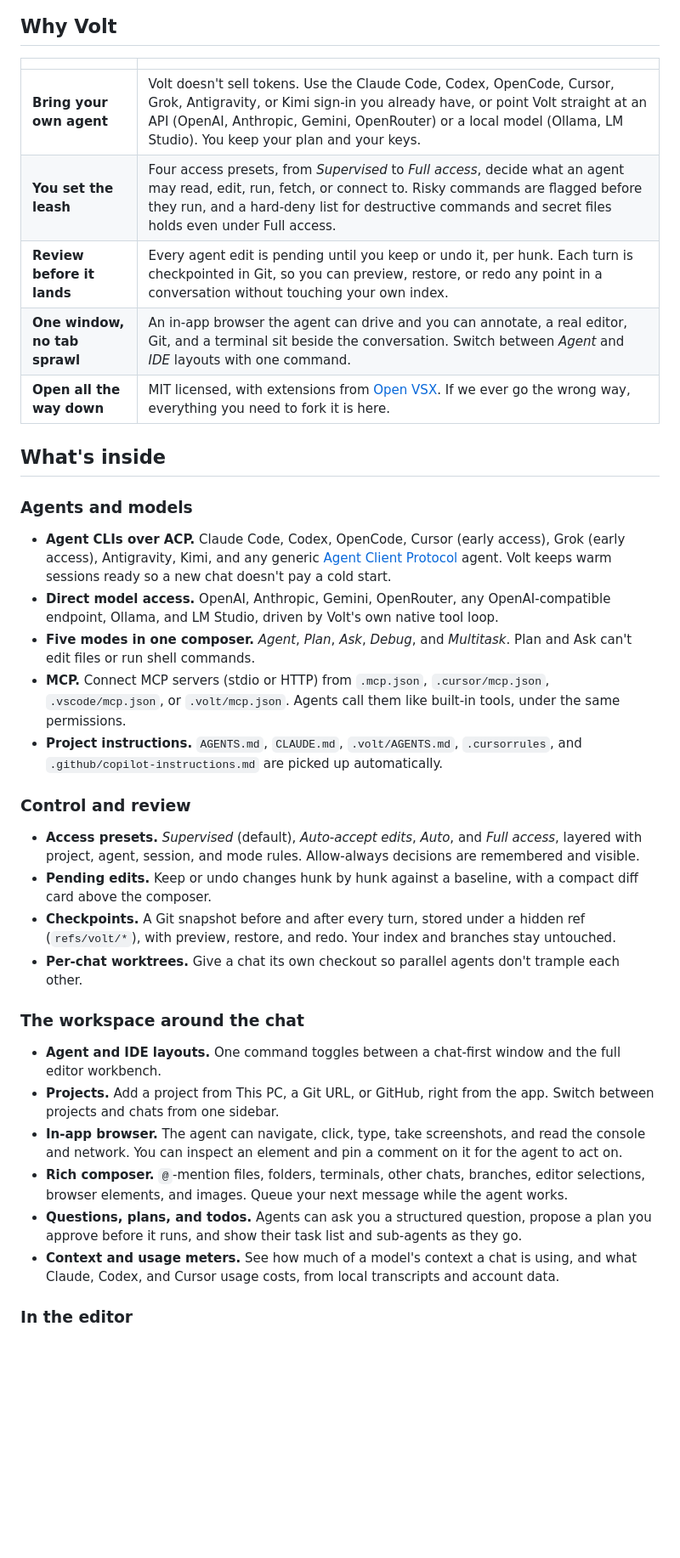
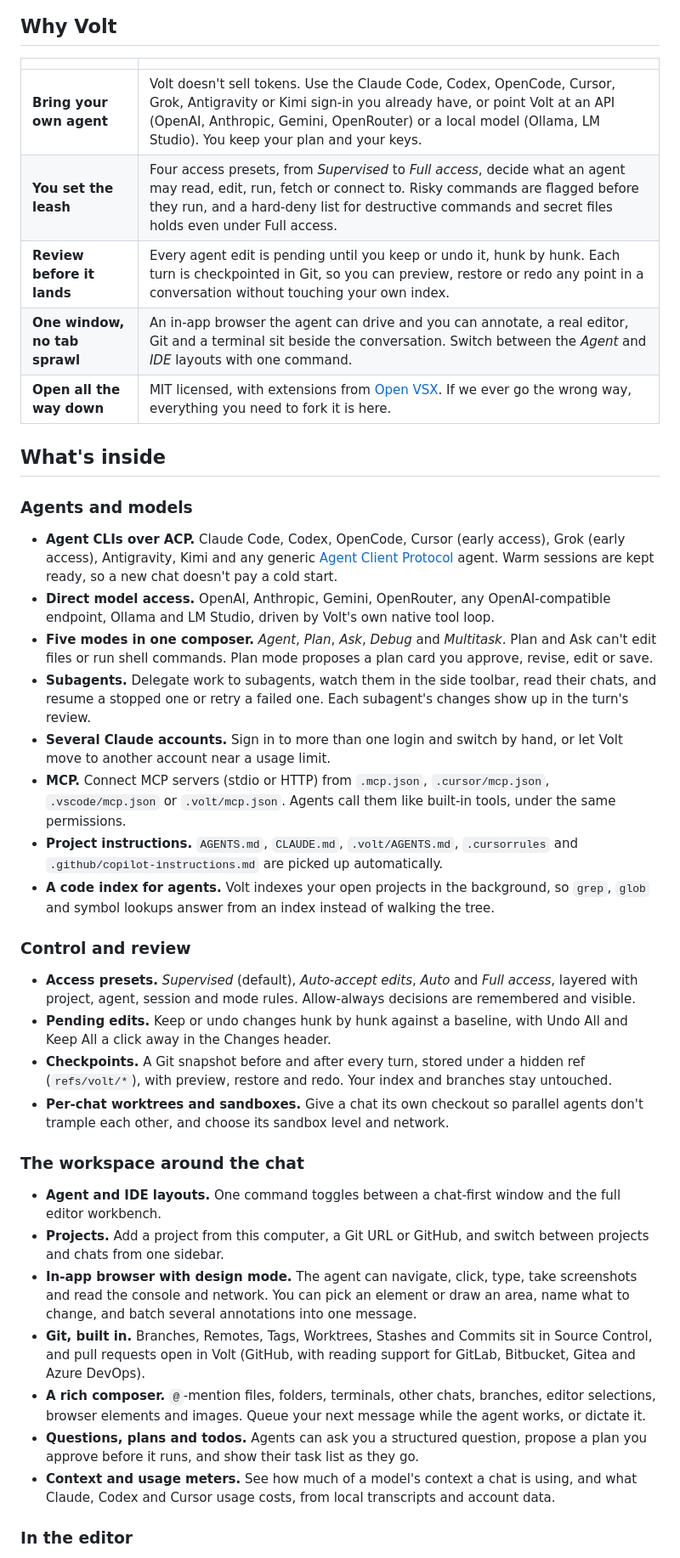
Before and after one commit to LeulAria/volt, a Markdown page: README.md, the part around one of its changes. Shown at 85% size. Drawn GitHub-style; blank space fills up the shorter version.

```diff
--- a/README.md
+++ b/README.md
@@ -59,37 +57,41 @@ macOS is the platform Volt is developed and tested on. Windows and Linux builds
 
 | | |
 | --- | --- |
-| **Bring your own agent** | Volt doesn't sell tokens. Use the Claude Code, Codex, OpenCode, Cursor, Grok, Antigravity, or Kimi sign-in you already have, or point Volt straight at an API (OpenAI, Anthropic, Gemini, OpenRouter) or a local model (Ollama, LM Studio). You keep your plan and your keys. |
-| **You set the leash** | Four access presets, from *Supervised* to *Full access*, decide what an agent may read, edit, run, fetch, or connect to. Risky commands are flagged before they run, and a hard-deny list for destructive commands and secret files holds even under Full access. |
-| **Review before it lands** | Every agent edit is pending until you keep or undo it, per hunk. Each turn is checkpointed in Git, so you can preview, restore, or redo any point in a conversation without touching your own index. |
-| **One window, no tab sprawl** | An in-app browser the agent can drive and you can annotate, a real editor, Git, and a terminal sit beside the conversation. Switch between *Agent* and *IDE* layouts with one command. |
+| **Bring your own agent** | Volt doesn't sell tokens. Use the Claude Code, Codex, OpenCode, Cursor, Grok, Antigravity or Kimi sign-in you already have, or point Volt at an API (OpenAI, Anthropic, Gemini, OpenRouter) or a local model (Ollama, LM Studio). You keep your plan and your keys. |
+| **You set the leash** | Four access presets, from *Supervised* to *Full access*, decide what an agent may read, edit, run, fetch or connect to. Risky commands are flagged before they run, and a hard-deny list for destructive commands and secret files holds even under Full access. |
+| **Review before it lands** | Every agent edit is pending until you keep or undo it, hunk by hunk. Each turn is checkpointed in Git, so you can preview, restore or redo any point in a conversation without touching your own index. |
+| **One window, no tab sprawl** | An in-app browser the agent can drive and you can annotate, a real editor, Git and a terminal sit beside the conversation. Switch between the *Agent* and *IDE* layouts with one command. |
 | **Open all the way down** | MIT licensed, with extensions from [Open VSX](https://open-vsx.org). If we ever go the wrong way, everything you need to fork it is here. |
 
 ## What's inside
 
 ### Agents and models
 
-- **Agent CLIs over ACP.** Claude Code, Codex, OpenCode, Cursor (early access), Grok (early access), Antigravity, Kimi, and any generic [Agent Client Protocol](https://agentclientprotocol.com) agent. Volt keeps warm sessions ready so a new chat doesn't pay a cold start.
-- **Direct model access.** OpenAI, Anthropic, Gemini, OpenRouter, any OpenAI-compatible endpoint, Ollama, and LM Studio, driven by Volt's own native tool loop.
-- **Five modes in one composer.** *Agent*, *Plan*, *Ask*, *Debug*, and *Multitask*. Plan and Ask can't edit files or run shell commands.
-- **MCP.** Connect MCP servers (stdio or HTTP) from `.mcp.json`, `.cursor/mcp.json`, `.vscode/mcp.json`, or `.volt/mcp.json`. Agents call them like built-in tools, under the same permissions.
-- **Project instructions.** `AGENTS.md`, `CLAUDE.md`, `.volt/AGENTS.md`, `.cursorrules`, and `.github/copilot-instructions.md` are picked up automatically.
+- **Agent CLIs over ACP.** Claude Code, Codex, OpenCode, Cursor (early access), Grok (early access), Antigravity, Kimi and any generic [Agent Client Protocol](https://agentclientprotocol.com) agent. Warm sessions are kept ready, so a new chat doesn't pay a cold start.
+- **Direct model access.** OpenAI, Anthropic, Gemini, OpenRouter, any OpenAI-compatible endpoint, Ollama and LM Studio, driven by Volt's own native tool loop.
+- **Five modes in one composer.** *Agent*, *Plan*, *Ask*, *Debug* and *Multitask*. Plan and Ask can't edit files or run shell commands. Plan mode proposes a plan card you approve, revise, edit or save.
+- **Subagents.** Delegate work to subagents, watch them in the side toolbar, read their chats, and resume a stopped one or retry a failed one. Each subagent's changes show up in the turn's review.
+- **Several Claude accounts.** Sign in to more than one login and switch by hand, or let Volt move to another account near a usage limit.
+- **MCP.** Connect MCP servers (stdio or HTTP) from `.mcp.json`, `.cursor/mcp.json`, `.vscode/mcp.json` or `.volt/mcp.json`. Agents call them like built-in tools, under the same permissions.
+- **Project instructions.** `AGENTS.md`, `CLAUDE.md`, `.volt/AGENTS.md`, `.cursorrules` and `.github/copilot-instructions.md` are picked up automatically.
+- **A code index for agents.** Volt indexes your open projects in the background, so `grep`, `glob` and symbol lookups answer from an index instead of walking the tree.
 
 ### Control and review
 
-- **Access presets.** *Supervised* (default), *Auto-accept edits*, *Auto*, and *Full access*, layered with project, agent, session, and mode rules. Allow-always decisions are remembered and visible.
-- **Pending edits.** Keep or undo changes hunk by hunk against a baseline, with a compact diff card above the composer.
-- **Checkpoints.** A Git snapshot before and after every turn, stored under a hidden ref (`refs/volt/*`), with preview, restore, and redo. Your index and branches stay untouched.
-- **Per-chat worktrees.** Give a chat its own checkout so parallel agents don't trample each other.
+- **Access presets.** *Supervised* (default), *Auto-accept edits*, *Auto* and *Full access*, layered with project, agent, session and mode rules. Allow-always decisions are remembered and visible.
+- **Pending edits.** Keep or undo changes hunk by hunk against a baseline, with Undo All and Keep All a click away in the Changes header.
+- **Checkpoints.** A Git snapshot before and after every turn, stored under a hidden ref (`refs/volt/*`), with preview, restore and redo. Your index and branches stay untouched.
+- **Per-chat worktrees and sandboxes.** Give a chat its own checkout so parallel agents don't trample each other, and choose its sandbox level and network.
 
 ### The workspace around the chat
 
 - **Agent and IDE layouts.** One command toggles between a chat-first window and the full editor workbench.
-- **Projects.** Add a project from This PC, a Git URL, or GitHub, right from the app. Switch between projects and chats from one sidebar.
-- **In-app browser.** The agent can navigate, click, type, take screenshots, and read the console and network. You can inspect an element and pin a comment on it for the agent to act on.
-- **Rich composer.** `@`-mention files, folders, terminals, other chats, branches, editor selections, browser elements, and images. Queue your next message while the agent works.
-- **Questions, plans, and todos.** Agents can ask you a structured question, propose a plan you approve before it runs, and show their task list and sub-agents as they go.
-- **Context and usage meters.** See how much of a model's context a chat is using, and what Claude, Codex, and Cursor usage costs, from local transcripts and account data.
+- **Projects.** Add a project from this computer, a Git URL or GitHub, and switch between projects and chats from one sidebar.
+- **In-app browser with design mode.** The agent can navigate, click, type, take screenshots and read the console and network. You can pick an element or draw an area, name what to change, and batch several annotations into one message.
+- **Git, built in.** Branches, Remotes, Tags, Worktrees, Stashes and Commits sit in Source Control, and pull requests open in Volt (GitHub, with reading support for GitLab, Bitbucket, Gitea and Azure DevOps).
+- **A rich composer.** `@`-mention files, folders, terminals, other chats, branches, editor selections, browser elements and images. Queue your next message while the agent works, or dictate it.
+- **Questions, plans and todos.** Agents can ask you a structured question, propose a plan you approve before it runs, and show their task list as they go.
+- **Context and usage meters.** See how much of a model's context a chat is using, and what Claude, Codex and Cursor usage costs, from local transcripts and account data.
 
 ### In the editor
 
```
Also changed, not shown: other parts of README.md (+51 -92 lines).
